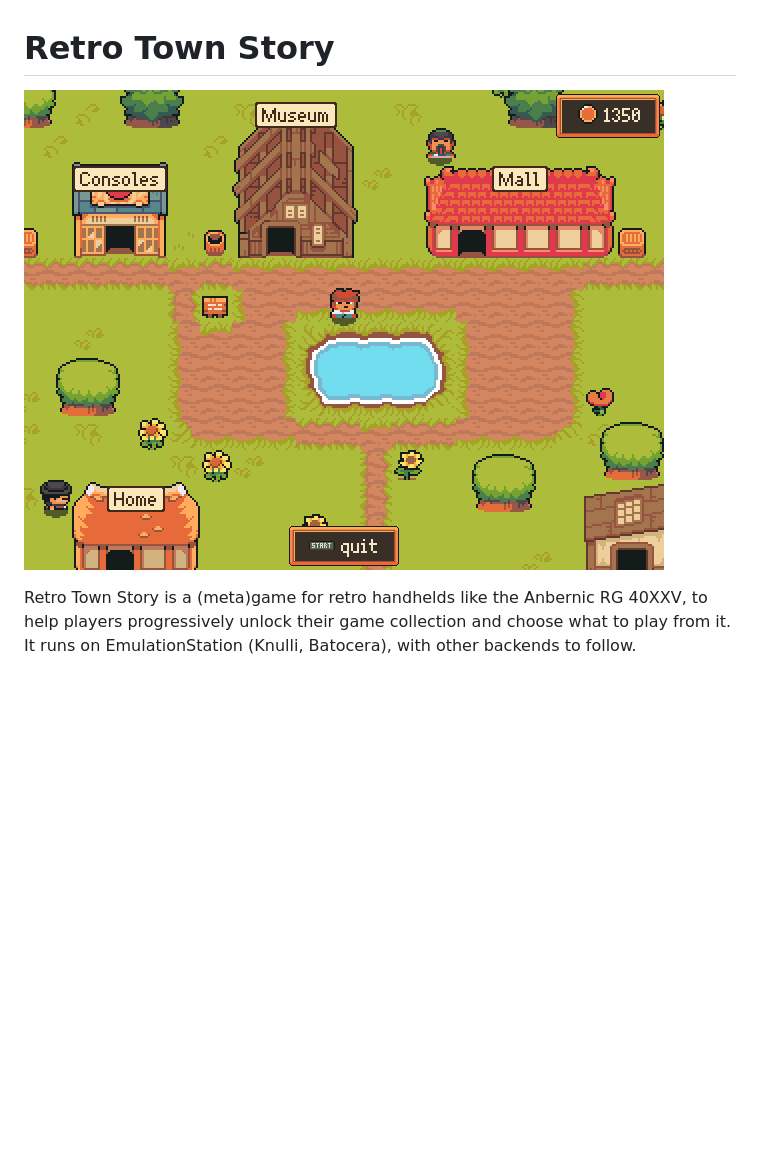
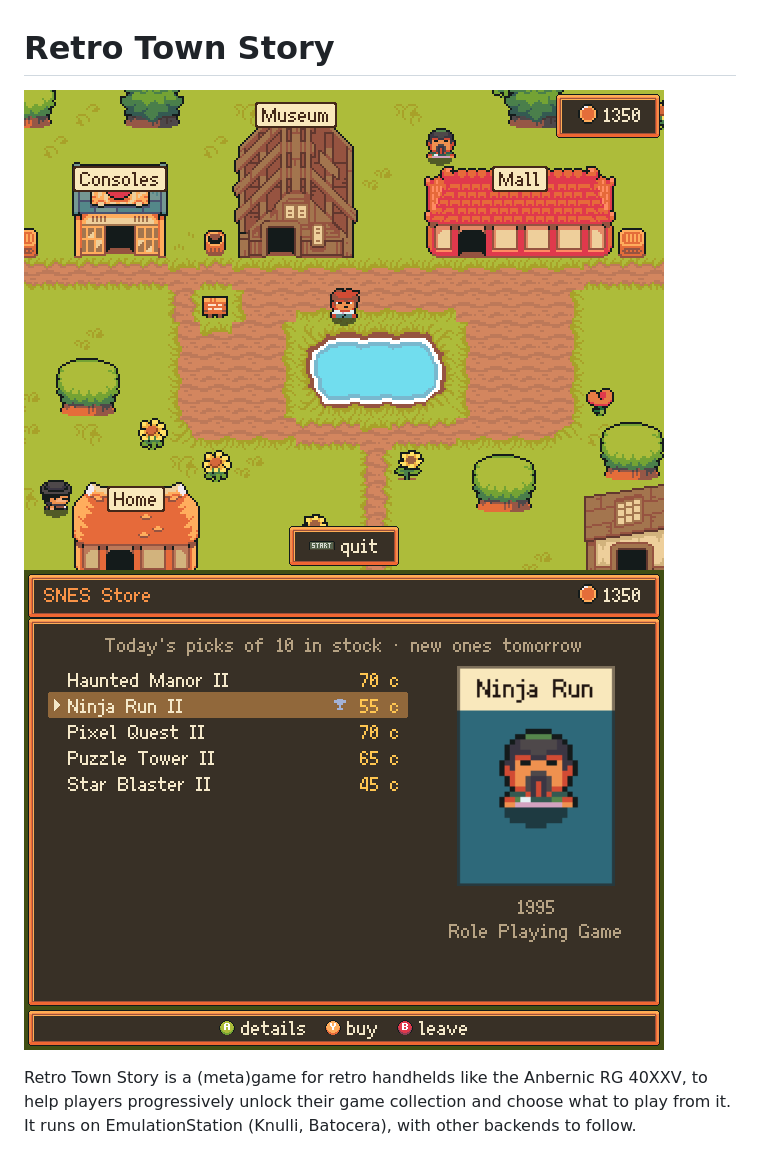
Before and after one commit to Arlanthir/metaretro, a Markdown page: README.md, the part around the change. GitHub-like rendering; pictures changed too: port/screenshot-shop.png (added); blank space fills up the shorter version.

Commit message:
Add store screenshot

```diff
--- a/README.md
+++ b/README.md
@@ -1,6 +1,6 @@
 # Retro Town Story
 
-![screenshot](port/screenshot.png)
+![Retro Town](port/screenshot.png) ![Buying games](port/screenshot-shop.png)
 
 Retro Town Story is a (meta)game for retro handhelds like the Anbernic RG 40XXV, to help players progressively unlock their game collection and choose what to play from it. It runs on EmulationStation (Knulli, Batocera), with other backends to follow.
 
```
Also changed, not shown: CLAUDE.md (+1 -1 lines), 2 other files.
